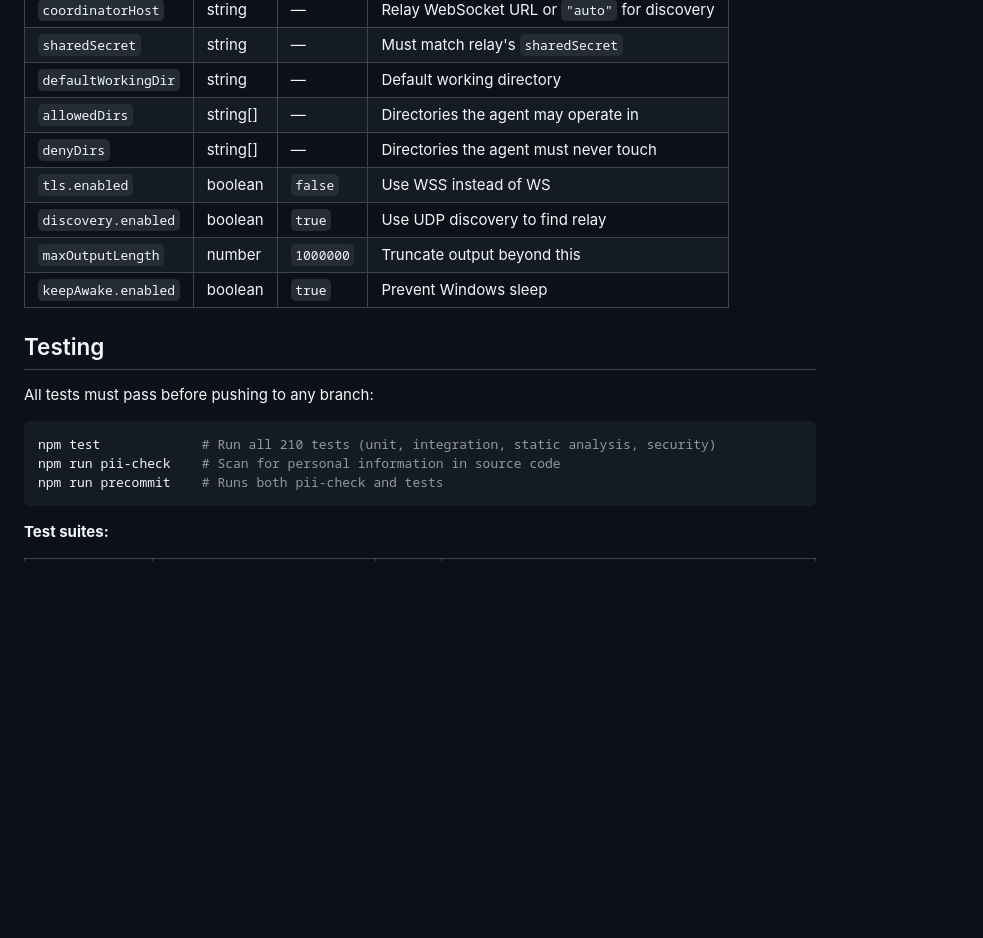
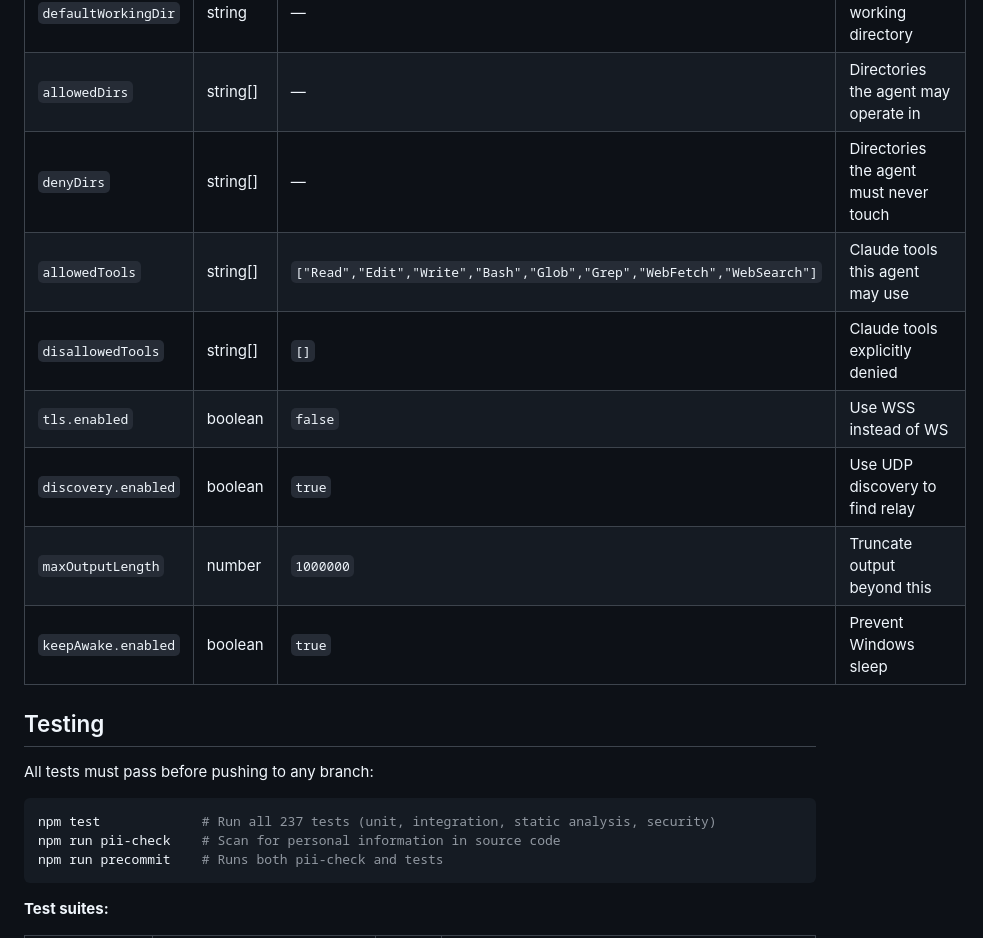
Before and after one commit to fryzhykau/dispatch-extender-agent, a Markdown page: README.md, the part around one of its changes. Rendered like a GitHub page; blank space fills up the shorter version.

````diff
--- a/README.md
+++ b/README.md
@@ -560,6 +579,8 @@ The uninstaller automatically stops and removes Windows services, deletes `node_
 | `defaultWorkingDir` | string | — | Default working directory |
 | `allowedDirs` | string[] | — | Directories the agent may operate in |
 | `denyDirs` | string[] | — | Directories the agent must never touch |
+| `allowedTools` | string[] | `["Read","Edit","Write","Bash","Glob","Grep","WebFetch","WebSearch"]` | Claude tools this agent may use |
+| `disallowedTools` | string[] | `[]` | Claude tools explicitly denied |
 | `tls.enabled` | boolean | `false` | Use WSS instead of WS |
 | `discovery.enabled` | boolean | `true` | Use UDP discovery to find relay |
 | `maxOutputLength` | number | `1000000` | Truncate output beyond this |
@@ -570,7 +591,7 @@ The uninstaller automatically stops and removes Windows services, deletes `node_
 All tests must pass before pushing to any branch:
 
 ```bash
-npm test             # Run all 210 tests (unit, integration, static analysis, security)
+npm test             # Run all 237 tests (unit, integration, static analysis, security)
 npm run pii-check    # Scan for personal information in source code
 npm run precommit    # Runs both pii-check and tests
 ```
````
Also changed, not shown: other parts of README.md (+20 -1 lines).
